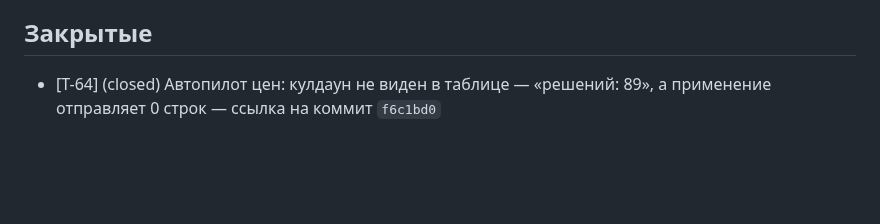
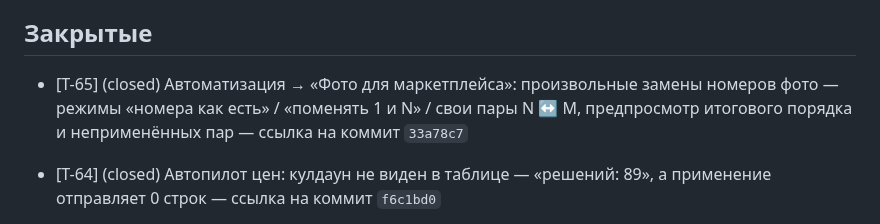
Before and after one commit to KonstantinPR/agent-market, a Markdown page: TICKETS.md, the part around the change. Rendered like a GitHub page; blank space fills up the shorter version.

Commit message:
chore(tickets): закрыть T-65

```diff
--- a/TICKETS.md
+++ b/TICKETS.md
@@ -143,6 +143,8 @@ _(пусто)_
 
 ## Закрытые
 
+- [T-65] (closed) Автоматизация → «Фото для маркетплейса»: произвольные замены номеров фото — режимы «номера как есть» / «поменять 1 и N» / свои пары N ↔ M, предпросмотр итогового порядка и неприменённых пар — ссылка на коммит `33a78c7`
+
 - [T-64] (closed) Автопилот цен: кулдаун не виден в таблице — «решений: 89», а применение отправляет 0 строк — ссылка на коммит `f6c1bd0`
 
 - [T-63] (closed) Автопилот цен: «Обновить цены WB» писал в связку цены чужого кабинета (`.env`-ключи при пустом contextvar), пустая таблица — ссылка на коммит `60d1698`
```
